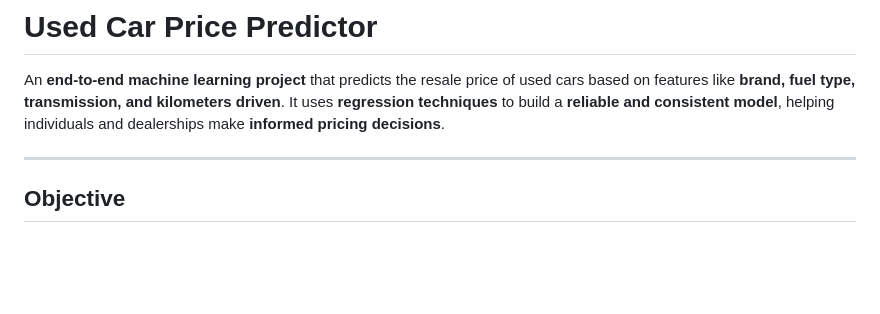
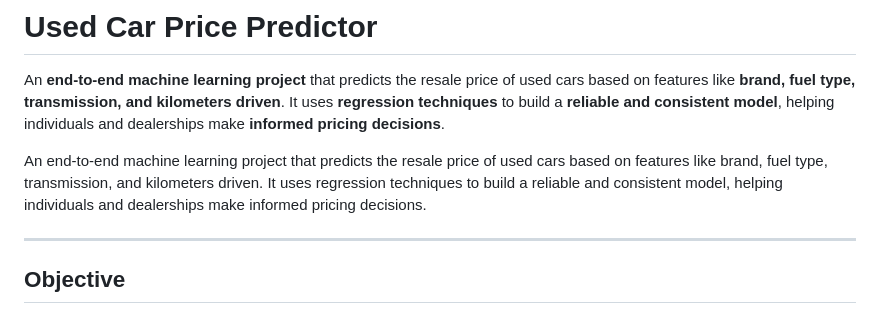
Before and after one commit to RM-Sharma999/Used-Car-Price-Predictor, a Markdown page: README.md, the part around the change. GitHub-like rendering; blank space fills up the shorter version.

```diff
--- a/README.md
+++ b/README.md
@@ -1,6 +1,8 @@
 # Used Car Price Predictor
 
 An **end-to-end machine learning project** that predicts the resale price of used cars based on features like **brand, fuel type, transmission, and kilometers driven**. It uses **regression techniques** to build a **reliable and consistent model**, helping individuals and dealerships make **informed pricing decisions**.
+
+An end-to-end machine learning project that predicts the resale price of used cars based on features like brand, fuel type, transmission, and kilometers driven. It uses regression techniques to build a reliable and consistent model, helping individuals and dealerships make informed pricing decisions.
 
 ---
 
```
